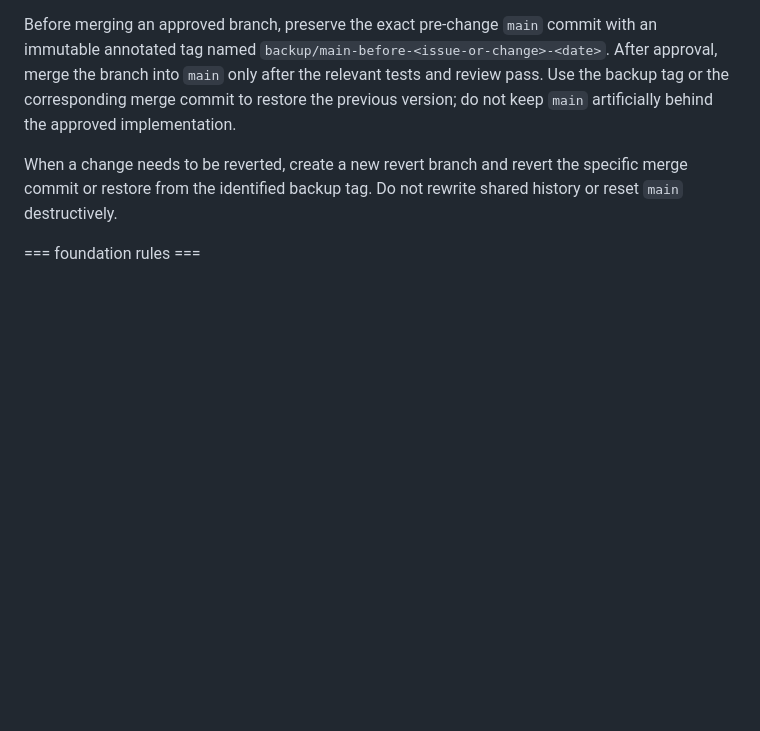
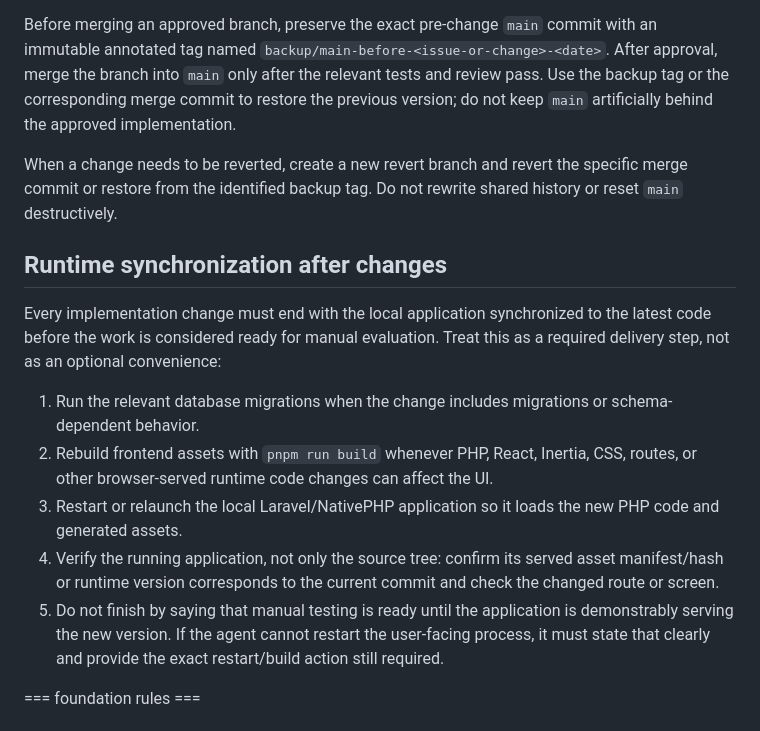
Before and after one commit to JonFrancis/controle-de-gastos, a Markdown page: AGENTS.md, the part around the change. Drawn GitHub-style; blank space fills up the shorter version.

Commit message:
Document required runtime synchronization after changes

```diff
--- a/AGENTS.md
+++ b/AGENTS.md
@@ -21,6 +21,16 @@ For every implementation, create a dedicated branch from the current `main`, usi
 Before merging an approved branch, preserve the exact pre-change `main` commit with an immutable annotated tag named `backup/main-before-<issue-or-change>-<date>`. After approval, merge the branch into `main` only after the relevant tests and review pass. Use the backup tag or the corresponding merge commit to restore the previous version; do not keep `main` artificially behind the approved implementation.
 
 When a change needs to be reverted, create a new revert branch and revert the specific merge commit or restore from the identified backup tag. Do not rewrite shared history or reset `main` destructively.
+
+## Runtime synchronization after changes
+
+Every implementation change must end with the local application synchronized to the latest code before the work is considered ready for manual evaluation. Treat this as a required delivery step, not as an optional convenience:
+
+1. Run the relevant database migrations when the change includes migrations or schema-dependent behavior.
+2. Rebuild frontend assets with `pnpm run build` whenever PHP, React, Inertia, CSS, routes, or other browser-served runtime code changes can affect the UI.
+3. Restart or relaunch the local Laravel/NativePHP application so it loads the new PHP code and generated assets.
+4. Verify the running application, not only the source tree: confirm its served asset manifest/hash or runtime version corresponds to the current commit and check the changed route or screen.
+5. Do not finish by saying that manual testing is ready until the application is demonstrably serving the new version. If the agent cannot restart the user-facing process, it must state that clearly and provide the exact restart/build action still required.
 
 <laravel-boost-guidelines>
 === foundation rules ===
```
Also changed, not shown: CLAUDE.md (+2 -0 lines).
